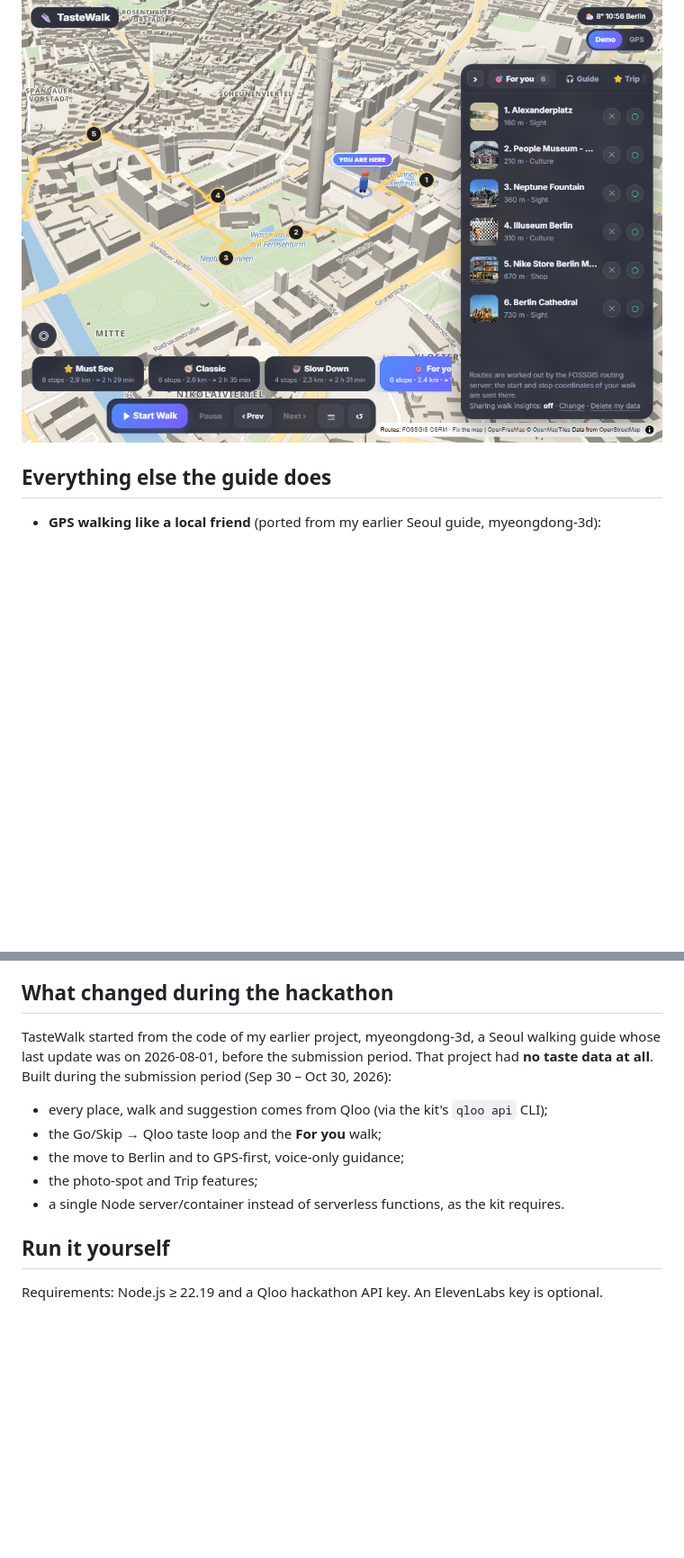
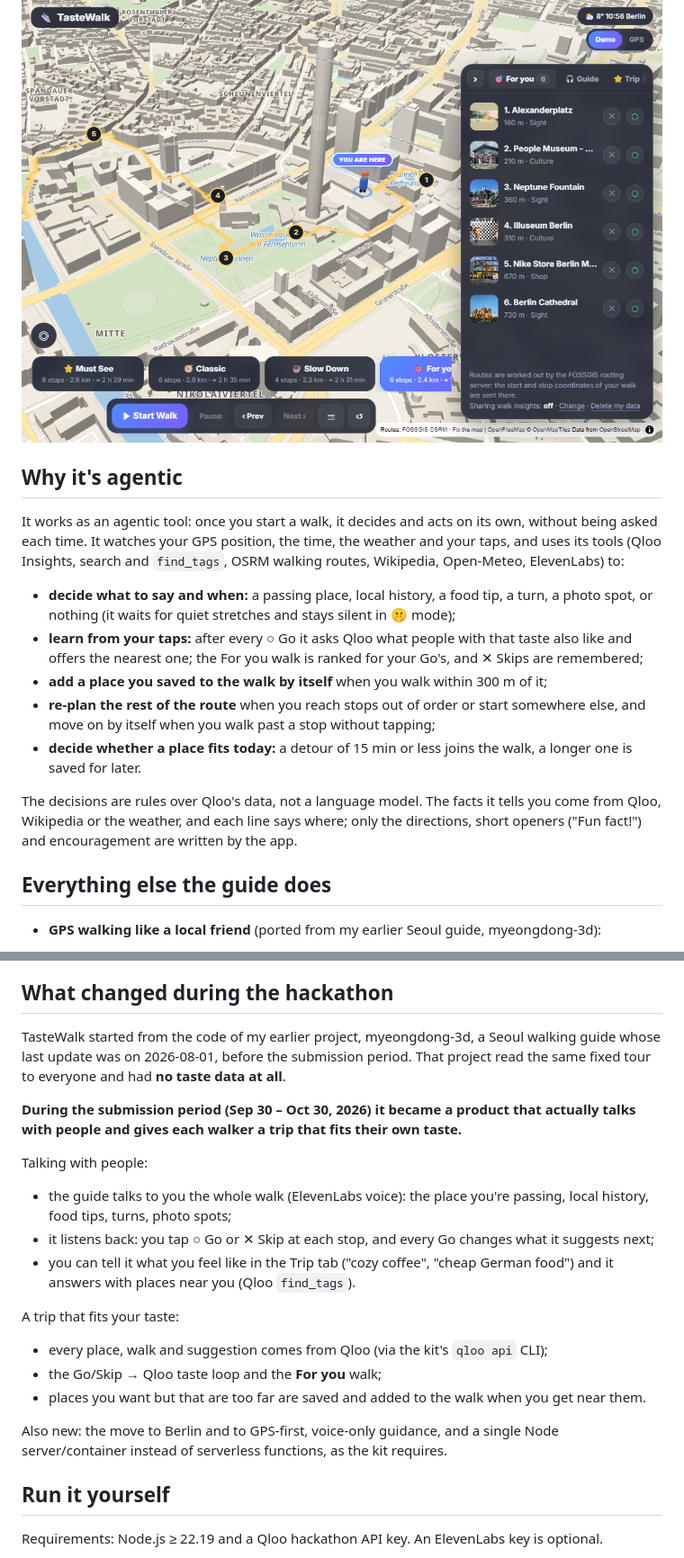
Before and after one commit to gracelee087/qloo-walk, a Markdown page: README.md, 2 parts joined by grey strips. Shown at 90% size. Drawn GitHub-style; blank space fills up the shorter version.

Commit message:
README: why it's agentic, and what changed (talks with people, trips that fit your taste)
Co-Authored-By: Claude Opus 5.5 <noreply@anthropic.com>

```diff
--- a/README.md
+++ b/README.md
@@ -61,6 +61,18 @@ What the app sends to Qloo: place ids, a search text you typed, and a point roun
 
 ![For you walk](docs/for-you.png)
 
+## Why it's agentic
+
+It works as an agentic tool: once you start a walk, it decides and acts on its own, without being asked each time. It watches your GPS position, the time, the weather and your taps, and uses its tools (Qloo Insights, search and `find_tags`, OSRM walking routes, Wikipedia, Open-Meteo, ElevenLabs) to:
+
+- **decide what to say and when:** a passing place, local history, a food tip, a turn, a photo spot, or nothing (it waits for quiet stretches and stays silent in 🤫 mode);
+- **learn from your taps:** after every ○ Go it asks Qloo what people with that taste also like and offers the nearest one; the For you walk is ranked for your Go's, and ✕ Skips are remembered;
+- **add a place you saved to the walk by itself** when you walk within 300 m of it;
+- **re-plan the rest of the route** when you reach stops out of order or start somewhere else, and move on by itself when you walk past a stop without tapping;
+- **decide whether a place fits today:** a detour of 15 min or less joins the walk, a longer one is saved for later.
+
+The decisions are rules over Qloo's data, not a language model. The facts it tells you come from Qloo, Wikipedia or the weather, and each line says where; only the directions, short openers ("Fun fact!") and encouragement are written by the app.
+
 ## Everything else the guide does
 
 - **GPS walking like a local friend** (ported from my earlier Seoul guide, myeongdong-3d):
@@ -98,13 +110,23 @@ What the app sends to Qloo: place ids, a search text you typed, and a point roun
 
 ## What changed during the hackathon
 
-TasteWalk started from the code of my earlier project, myeongdong-3d, a Seoul walking guide whose last update was on 2026-08-01, before the submission period. That project had **no taste data at all**. Built during the submission period (Sep 30 – Oct 30, 2026):
+TasteWalk started from the code of my earlier project, myeongdong-3d, a Seoul walking guide whose last update was on 2026-08-01, before the submission period. That project read the same fixed tour to everyone and had **no taste data at all**.
+
+**During the submission period (Sep 30 – Oct 30, 2026) it became a product that actually talks with people and gives each walker a trip that fits their own taste.**
+
+Talking with people:
+
+- the guide talks to you the whole walk (ElevenLabs voice): the place you're passing, local history, food tips, turns, photo spots;
+- it listens back: you tap ○ Go or ✕ Skip at each stop, and every Go changes what it suggests next;
+- you can tell it what you feel like in the Trip tab ("cozy coffee", "cheap German food") and it answers with places near you (Qloo `find_tags`).
+
+A trip that fits your taste:
 
 - every place, walk and suggestion comes from Qloo (via the kit's `qloo api` CLI);
 - the Go/Skip → Qloo taste loop and the **For you** walk;
-- the move to Berlin and to GPS-first, voice-only guidance;
-- the photo-spot and Trip features;
-- a single Node server/container instead of serverless functions, as the kit requires.
+- places you want but that are too far are saved and added to the walk when you get near them.
+
+Also new: the move to Berlin and to GPS-first, voice-only guidance, and a single Node server/container instead of serverless functions, as the kit requires.
 
 ## Run it yourself
 
```
